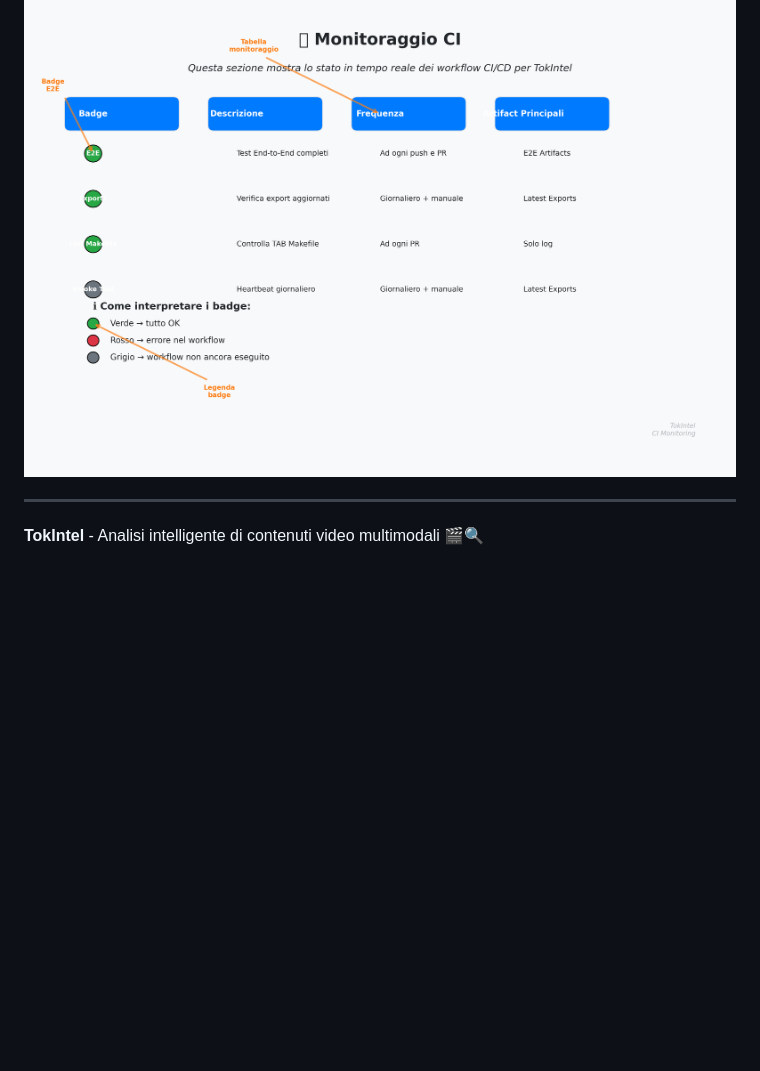
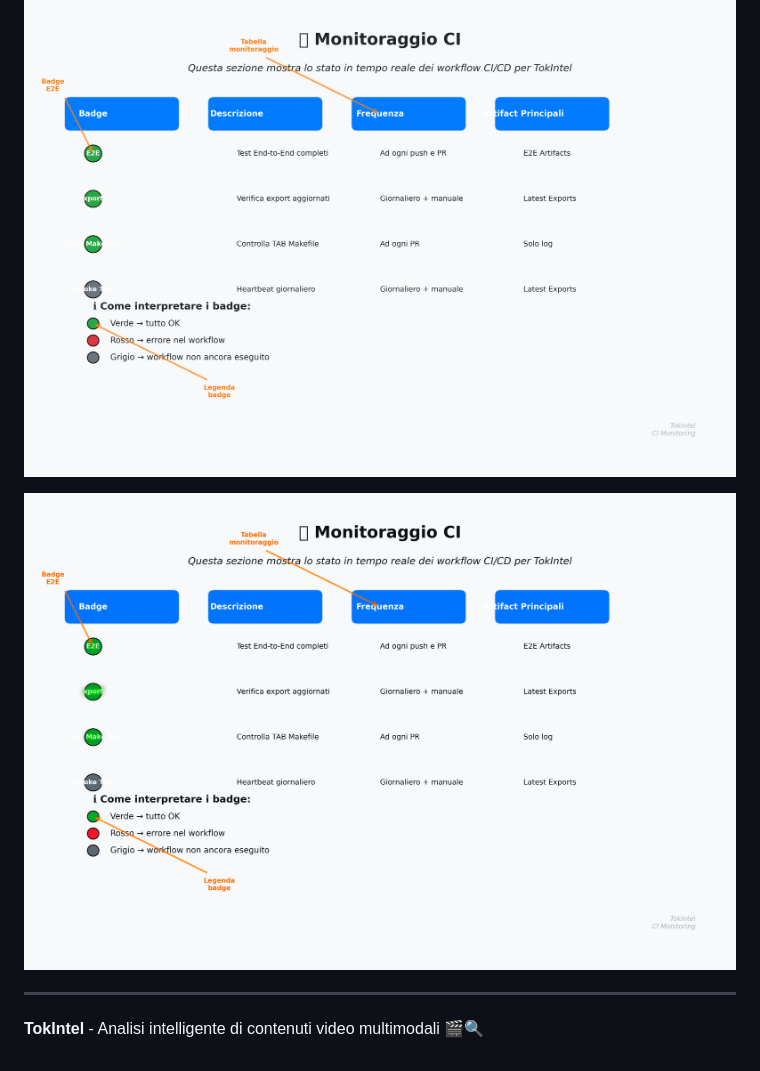
Before and after one commit to papemat/TokIntel, a Markdown page: README.md, the part around the change. GitHub-like rendering; pictures changed too: docs/images/ci-badges-preview.png (added); blank space fills up the shorter version.

Commit message:
docs: add CI badges glow preview and Makefile target

```diff
--- a/README.md
+++ b/README.md
@@ -324,6 +324,8 @@ Il link compare automaticamente nel commento della PR.
 
 ![Esempio Monitoraggio CI](docs/images/monitoraggio-ci-example.png)
 
+![Anteprima badge CI con glow](docs/images/ci-badges-preview.png)
+
 ---
 
 **TokIntel** - Analisi intelligente di contenuti video multimodali 🎬🔍
```
Also changed, not shown: 2 other files.
